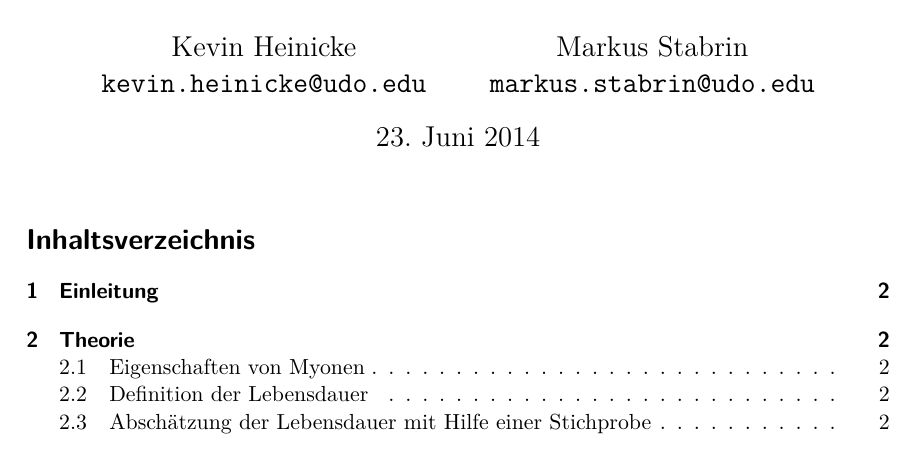
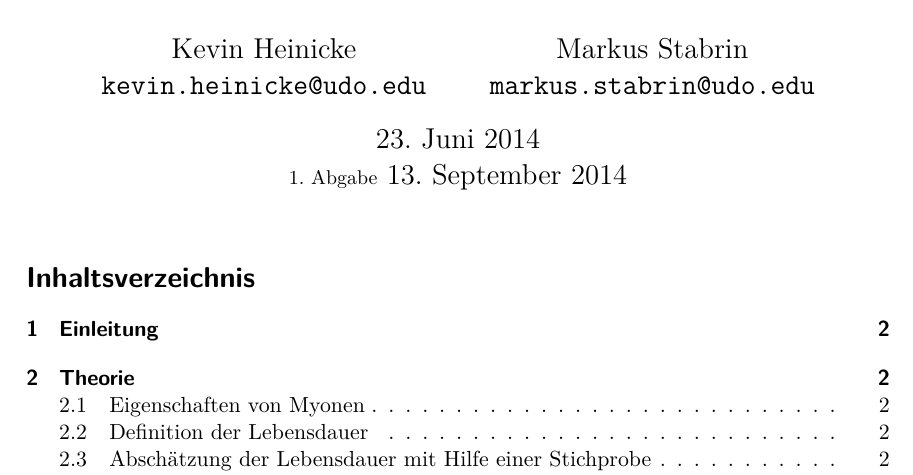
Before and after one commit to bixel/FP14, a LaTeX document (V01_Myonen/00_main.tex): part of page 1 of 9, cut so that both start at the same text. Compiled offline with XeLaTeX; an older LaTeX class or package is replaced by its successor.

Commit message:
add date

```diff
--- a/V01_Myonen/00_main.tex
+++ b/V01_Myonen/00_main.tex
@@ -74,7 +74,10 @@
         \texttt{markus.stabrin@udo.edu}
     }
 
-    \date{23. Juni 2014}
+    \date{
+        23. Juni 2014\\
+        {\small 1. Abgabe} 13. September 2014
+    }
 \begin{document}
     \maketitle%
     \tableofcontents
```
